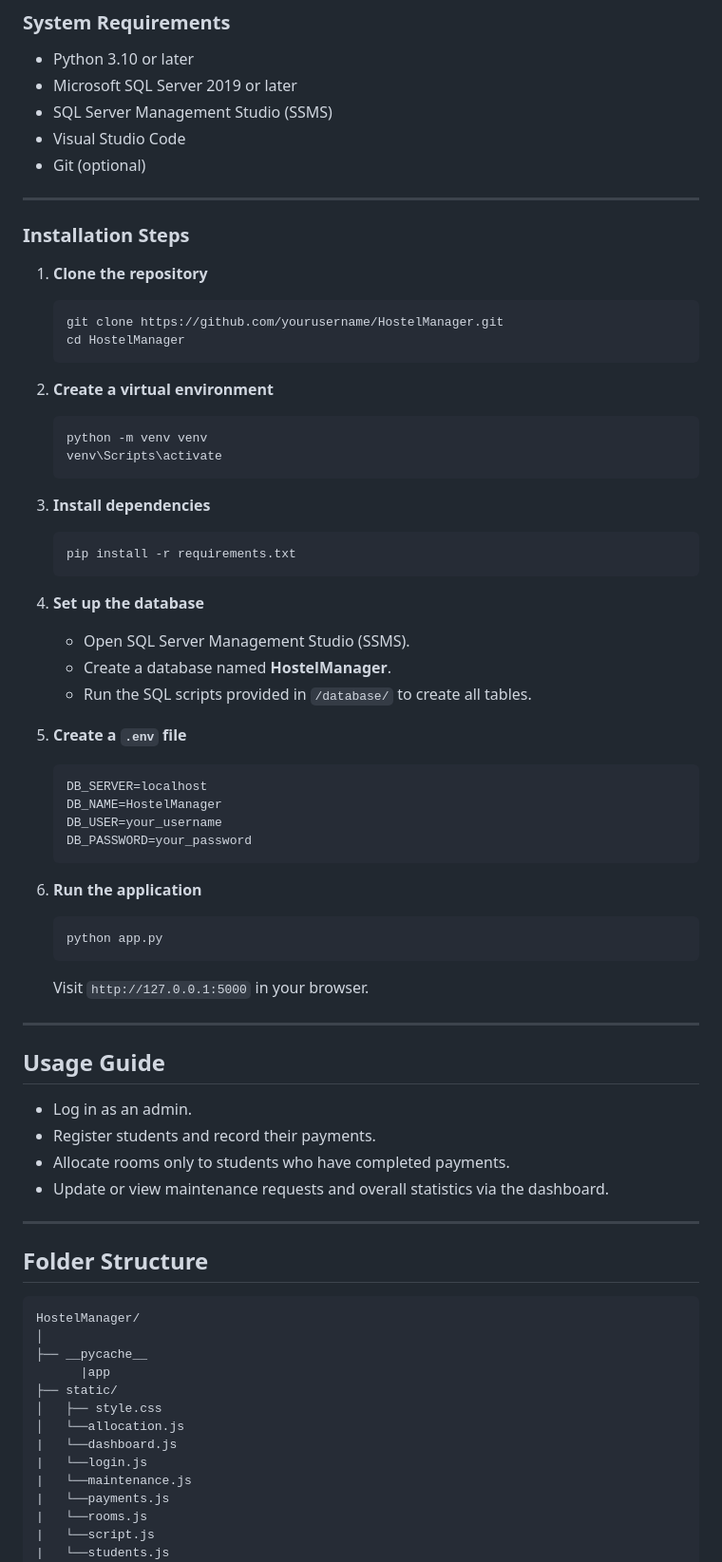
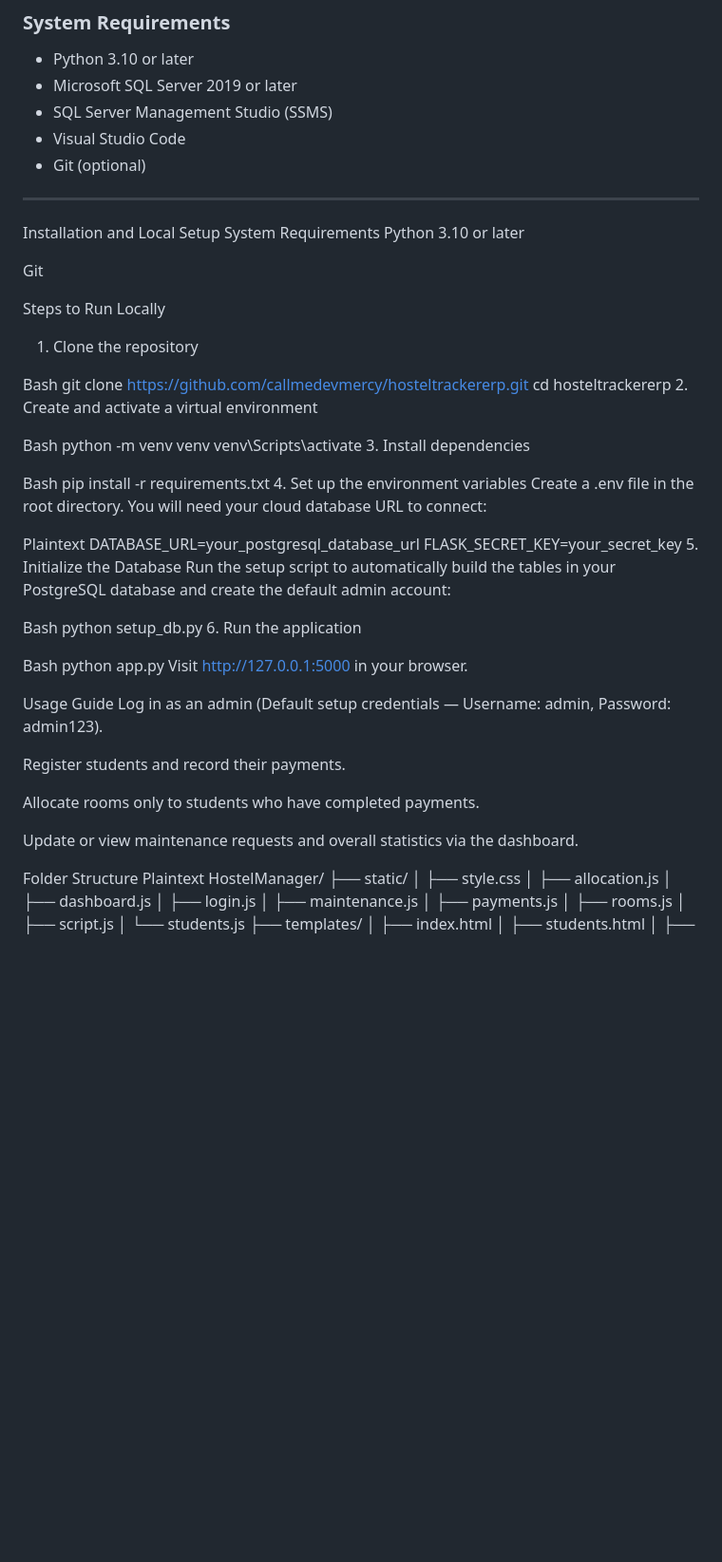
Before and after one commit to callmedevmercy/HostelManager, a Markdown page: README.md, the part around one of its changes. Shown at 95% size. Drawn GitHub-style; blank space fills up the shorter version.

Commit message:
Revise README for tech stack and setup instructions
Updated tech stack, installation steps, and usage guide in README.md. Changed database from MSSQL to PostgreSQL and added setup instructions for PostgreSQL.

````diff
--- a/README.md
+++ b/README.md
@@ -43,70 +43,66 @@ The project was developed during my **SIWES (Student Industrial Work Experience
 
 ---
 
-### **Installation Steps**
+Installation and Local Setup
+System Requirements
+Python 3.10 or later
 
-1. **Clone the repository**
-   ```bash
-   git clone https://github.com/yourusername/HostelManager.git
-   cd HostelManager
-   ```
+Git
 
-2. **Create a virtual environment**
-   ```bash
-   python -m venv venv
-   venv\Scripts\activate
-   ```
+Steps to Run Locally
+1. Clone the repository
 
-3. **Install dependencies**
-   ```bash
-   pip install -r requirements.txt
-   ```
+Bash
+git clone https://github.com/callmedevmercy/hosteltrackererp.git
+cd hosteltrackererp
+2. Create and activate a virtual environment
 
-4. **Set up the database**
-   - Open SQL Server Management Studio (SSMS).
-   - Create a database named **HostelManager**.
-   - Run the SQL scripts provided in `/database/` to create all tables.
+Bash
+python -m venv venv
+venv\Scripts\activate
+3. Install dependencies
 
-5. **Create a `.env` file**
-   ```
-   DB_SERVER=localhost
-   DB_NAME=HostelManager
-   DB_USER=your_username
-   DB_PASSWORD=your_password
-   ```
+Bash
+pip install -r requirements.txt
+4. Set up the environment variables
+Create a .env file in the root directory. You will need your cloud database URL to connect:
 
-6. **Run the application**
-   ```bash
-   python app.py
-   ```
-   Visit `http://127.0.0.1:5000` in your browser.
+Plaintext
+DATABASE_URL=your_postgresql_database_url
+FLASK_SECRET_KEY=your_secret_key
+5. Initialize the Database
+Run the setup script to automatically build the tables in your PostgreSQL database and create the default admin account:
 
----
+Bash
+python setup_db.py
+6. Run the application
 
-##  Usage Guide
-- Log in as an admin.
-- Register students and record their payments.
-- Allocate rooms only to students who have completed payments.
-- Update or view maintenance requests and overall statistics via the dashboard.
+Bash
+python app.py
+Visit http://127.0.0.1:5000 in your browser.
 
----
+Usage Guide
+Log in as an admin (Default setup credentials — Username: admin, Password: admin123).
 
-##  Folder Structure
-```
+Register students and record their payments.
+
+Allocate rooms only to students who have completed payments.
+
+Update or view maintenance requests and overall statistics via the dashboard.
+
+Folder Structure
+Plaintext
 HostelManager/
-│
-├── __pycache__
-      |app
 ├── static/
 │   ├── style.css
-│   └──allocation.js
-|   └──dashboard.js
-|   └──login.js
-|   └──maintenance.js
-|   └──payments.js
-|   └──rooms.js
-|   └──script.js
-|   └──students.js
+│   ├── allocation.js
+│   ├── dashboard.js
+│   ├── login.js
+│   ├── maintenance.js
+│   ├── payments.js
+│   ├── rooms.js
+│   ├── script.js
+│   └── students.js
 ├── templates/
 │   ├── index.html
 │   ├── students.html
````
Also changed, not shown: other parts of README.md (+19 -30 lines).
